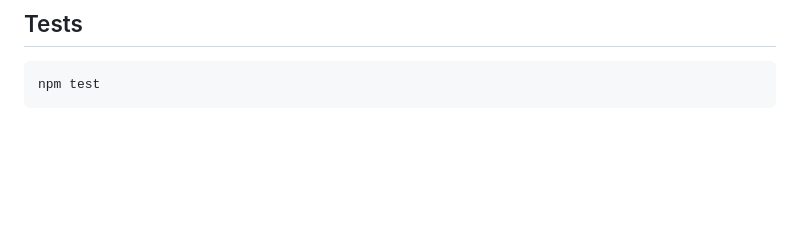
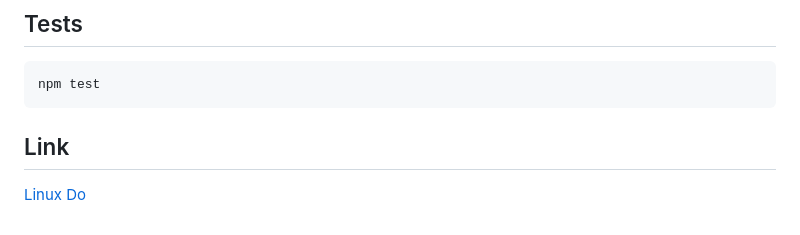
Before and after one commit to chenweil/skillcaddy, a Markdown page: README.md, the part around the change. Drawn GitHub-style; blank space fills up the shorter version.

````diff
--- a/README.md
+++ b/README.md
@@ -294,3 +294,6 @@ See [references/RECOMMENDATION_GUIDE.md](references/RECOMMENDATION_GUIDE.md) for
 ```bash
 npm test
 ```
+
+## Link
+[Linux Do](https://linux.do/)
````
Also changed, not shown: README_CN.md (+3 -0 lines).
